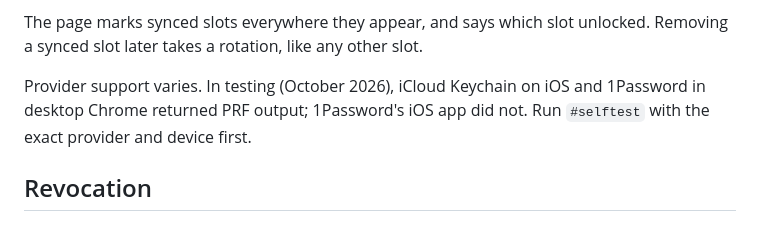
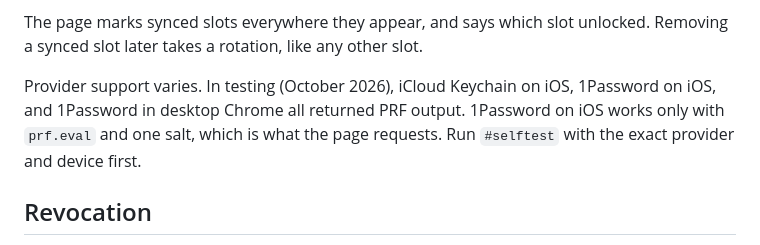
Before and after one commit to robcerda/tapseal, a Markdown page: docs/THREATS.md, the part around the change. Drawn GitHub-style.

Commit message:
Record that 1Password on iOS supports PRF via eval

```diff
--- a/docs/THREATS.md
+++ b/docs/THREATS.md
@@ -132,9 +132,10 @@ not they have your YubiKey:
 The page marks synced slots everywhere they appear, and says which slot
 unlocked. Removing a synced slot later takes a rotation, like any other slot.
 
-Provider support varies. In testing (October 2026), iCloud Keychain on iOS and
-1Password in desktop Chrome returned PRF output; 1Password's iOS app did not.
-Run `#selftest` with the exact provider and device first.
+Provider support varies. In testing (October 2026), iCloud Keychain on iOS,
+1Password on iOS, and 1Password in desktop Chrome all returned PRF output.
+1Password on iOS works only with `prf.eval` and one salt, which is what the
+page requests. Run `#selftest` with the exact provider and device first.
 
 ## Revocation
 
```
